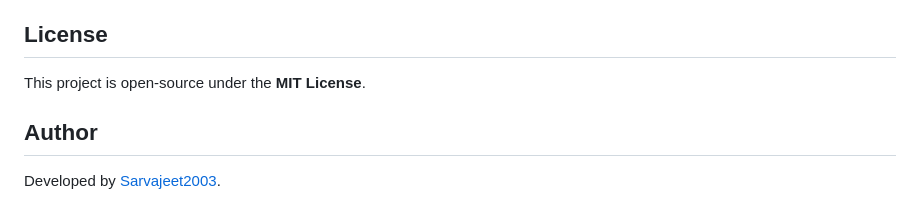
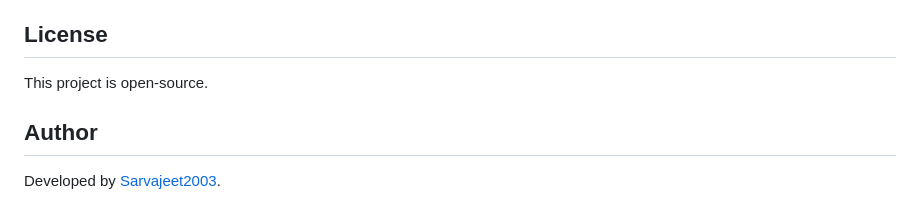
Before and after one commit to Sarvajeet2003/Course-Recommender, a Markdown page: README.md, the part around the change. GitHub-like rendering.

```diff
--- a/README.md
+++ b/README.md
@@ -92,7 +92,7 @@ Serves the **index.html** frontend where users can input text and receive recomm
 - **Visualization**: Graph-based insights on academic performance trends.
 
 ## License
-This project is open-source under the **MIT License**.
+This project is open-source.
 
 ## Author
 Developed by [Sarvajeet2003](https://github.com/Sarvajeet2003).
```
